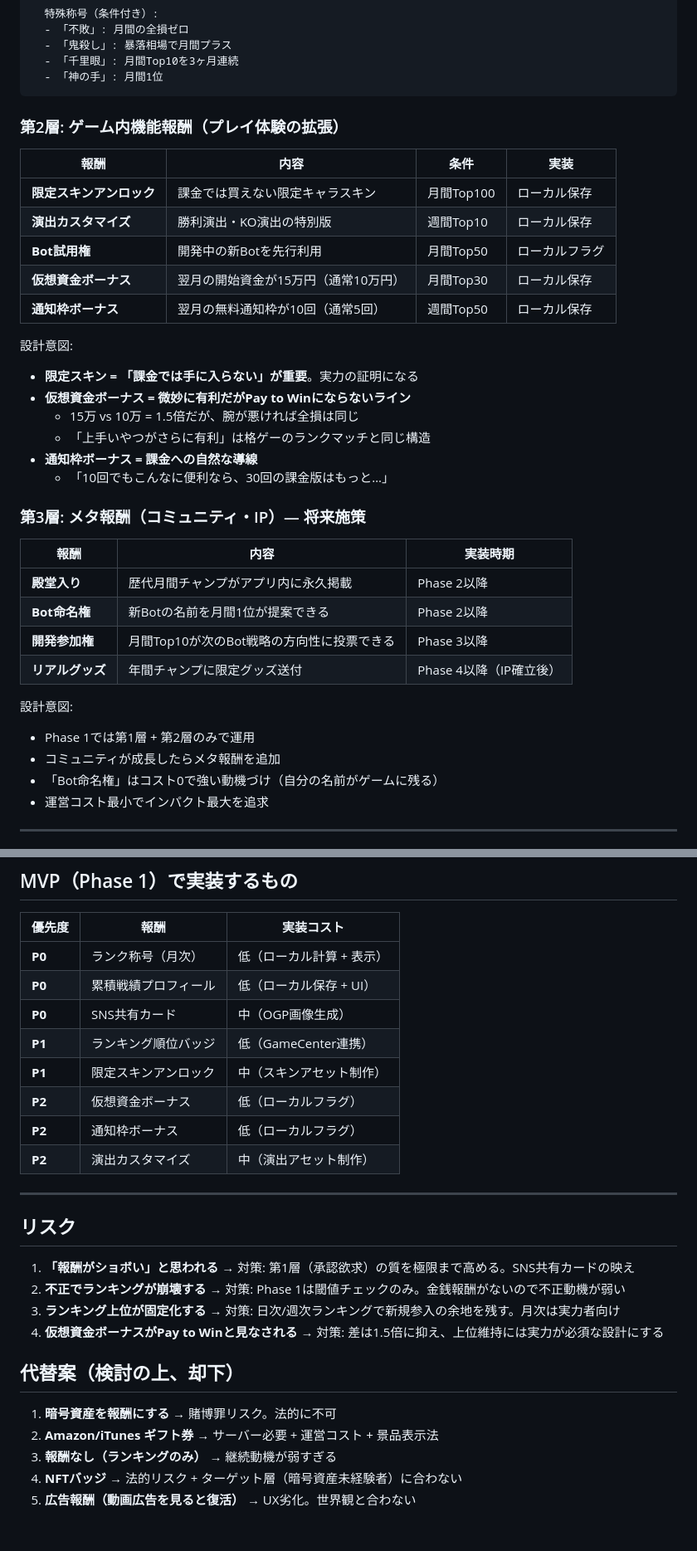
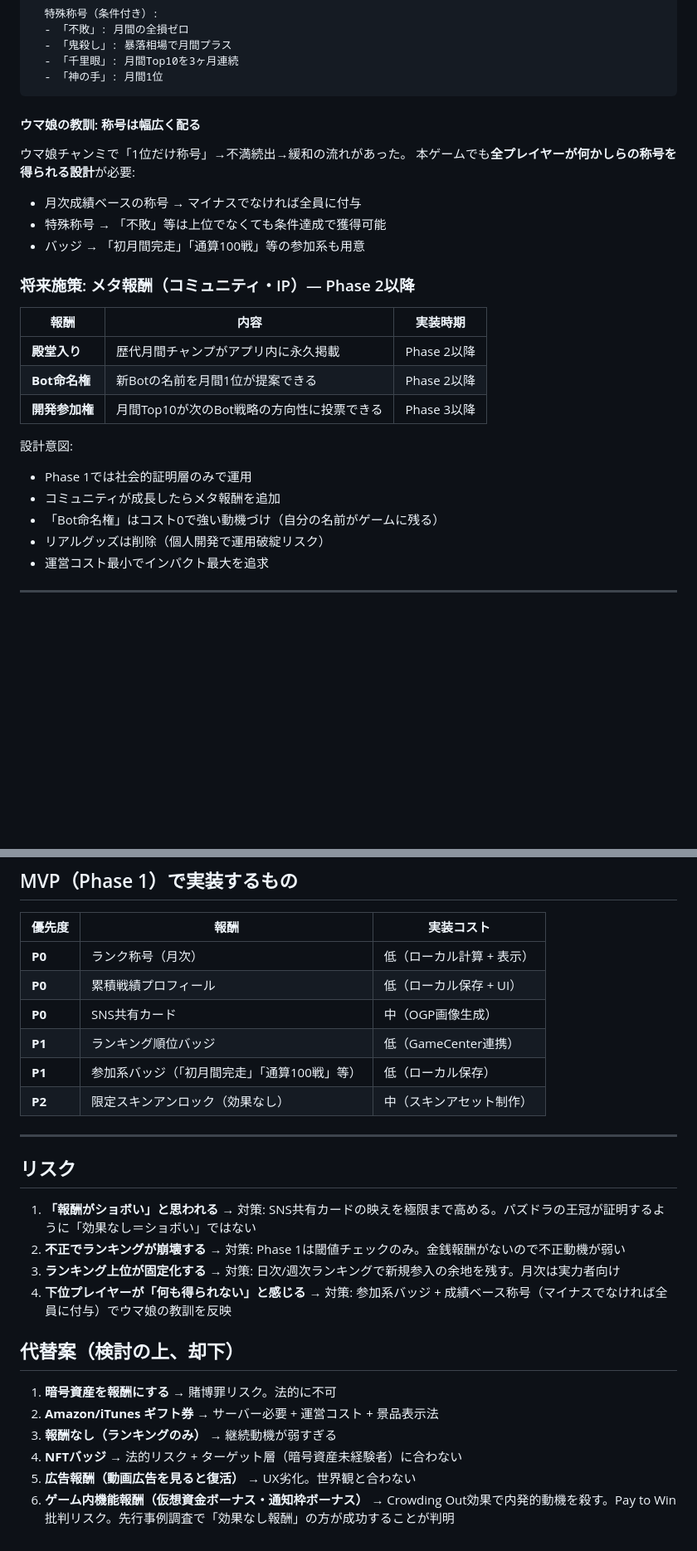
Before and after one commit to keisuku/CoinBattleSaki, a Markdown page: docs/decisions/0006-ランキング報酬設計.md, 2 parts joined by grey strips. Shown at 83% size. Drawn GitHub-style; blank space fills up the shorter version.

````diff
--- a/docs/decisions/0006-ランキング報酬設計.md
+++ b/docs/decisions/0006-ランキング報酬設計.md
@@ -87,37 +114,27 @@ GDD未解決課題 #3「勝った先の報酬」。
   - 「神の手」: 月間1位
 ```
 
-### 第2層: ゲーム内機能報酬（プレイ体験の拡張）
+#### ウマ娘の教訓: 称号は幅広く配る
 
-| 報酬 | 内容 | 条件 | 実装 |
-|------|------|------|------|
-| **限定スキンアンロック** | 課金では買えない限定キャラスキン | 月間Top100 | ローカル保存 |
-| **演出カスタマイズ** | 勝利演出・KO演出の特別版 | 週間Top10 | ローカル保存 |
-| **Bot試用権** | 開発中の新Botを先行利用 | 月間Top50 | ローカルフラグ |
-| **仮想資金ボーナス** | 翌月の開始資金が15万円（通常10万円） | 月間Top30 | ローカル保存 |
-| **通知枠ボーナス** | 翌月の無料通知枠が10回（通常5回） | 週間Top50 | ローカル保存 |
+ウマ娘チャンミで「1位だけ称号」→不満続出→緩和の流れがあった。
+本ゲームでも**全プレイヤーが何かしらの称号を得られる設計**が必要:
+- 月次成績ベースの称号 → マイナスでなければ全員に付与
+- 特殊称号 → 「不敗」等は上位でなくても条件達成で獲得可能
+- バッジ → 「初月間完走」「通算100戦」等の参加系も用意
 
-設計意図:
-- **限定スキン = 「課金では手に入らない」が重要**。実力の証明になる
-- **仮想資金ボーナス = 微妙に有利だがPay to Winにならないライン**
-  - 15万 vs 10万 = 1.5倍だが、腕が悪ければ全損は同じ
-  - 「上手いやつがさらに有利」は格ゲーのランクマッチと同じ構造
-- **通知枠ボーナス = 課金への自然な導線**
-  - 「10回でもこんなに便利なら、30回の課金版はもっと…」
-
-### 第3層: メタ報酬（コミュニティ・IP）— 将来施策
+### 将来施策: メタ報酬（コミュニティ・IP）— Phase 2以降
 
 | 報酬 | 内容 | 実装時期 |
 |------|------|---------|
 | **殿堂入り** | 歴代月間チャンプがアプリ内に永久掲載 | Phase 2以降 |
 | **Bot命名権** | 新Botの名前を月間1位が提案できる | Phase 2以降 |
 | **開発参加権** | 月間Top10が次のBot戦略の方向性に投票できる | Phase 3以降 |
-| **リアルグッズ** | 年間チャンプに限定グッズ送付 | Phase 4以降（IP確立後） |
 
 設計意図:
-- Phase 1では第1層 + 第2層のみで運用
+- Phase 1では社会的証明層のみで運用
 - コミュニティが成長したらメタ報酬を追加
 - 「Bot命名権」はコスト0で強い動機づけ（自分の名前がゲームに残る）
+- リアルグッズは削除（個人開発で運用破綻リスク）
 - 運営コスト最小でインパクト最大を追求
 
 ---
@@ -191,23 +208,21 @@ CoinBattleSakiが「勝つだけで楽しい」ゲームになる条件:
 | **P0** | 累積戦績プロフィール | 低（ローカル保存 + UI） |
 | **P0** | SNS共有カード | 中（OGP画像生成） |
 | **P1** | ランキング順位バッジ | 低（GameCenter連携） |
-| **P1** | 限定スキンアンロック | 中（スキンアセット制作） |
-| **P2** | 仮想資金ボーナス | 低（ローカルフラグ） |
-| **P2** | 通知枠ボーナス | 低（ローカルフラグ） |
-| **P2** | 演出カスタマイズ | 中（演出アセット制作） |
+| **P1** | 参加系バッジ（「初月間完走」「通算100戦」等） | 低（ローカル保存） |
+| **P2** | 限定スキンアンロック（効果なし） | 中（スキンアセット制作） |
 
 ---
 
 ## リスク
 
 1. **「報酬がショボい」と思われる**
-   → 対策: 第1層（承認欲求）の質を極限まで高める。SNS共有カードの映え
+   → 対策: SNS共有カードの映えを極限まで高める。パズドラの王冠が証明するように「効果なし＝ショボい」ではない
 2. **不正でランキングが崩壊する**
    → 対策: Phase 1は閾値チェックのみ。金銭報酬がないので不正動機が弱い
 3. **ランキング上位が固定化する**
    → 対策: 日次/週次ランキングで新規参入の余地を残す。月次は実力者向け
-4. **仮想資金ボーナスがPay to Winと見なされる**
-   → 対策: 差は1.5倍に抑え、上位維持には実力が必須な設計にする
+4. **下位プレイヤーが「何も得られない」と感じる**
+   → 対策: 参加系バッジ + 成績ベース称号（マイナスでなければ全員に付与）でウマ娘の教訓を反映
 
 ## 代替案（検討の上、却下）
 
@@ -216,3 +231,4 @@ CoinBattleSakiが「勝つだけで楽しい」ゲームになる条件:
 3. **報酬なし（ランキングのみ）** → 継続動機が弱すぎる
 4. **NFTバッジ** → 法的リスク + ターゲット層（暗号資産未経験者）に合わない
 5. **広告報酬（動画広告を見ると復活）** → UX劣化。世界観と合わない
+6. **ゲーム内機能報酬（仮想資金ボーナス・通知枠ボーナス）** → Crowding Out効果で内発的動機を殺す。Pay to Win批判リスク。先行事例調査で「効果なし報酬」の方が成功することが判明
````
Also changed, not shown: other parts of docs/decisions/0006-ランキング報酬設計.md (+42 -15 lines).
